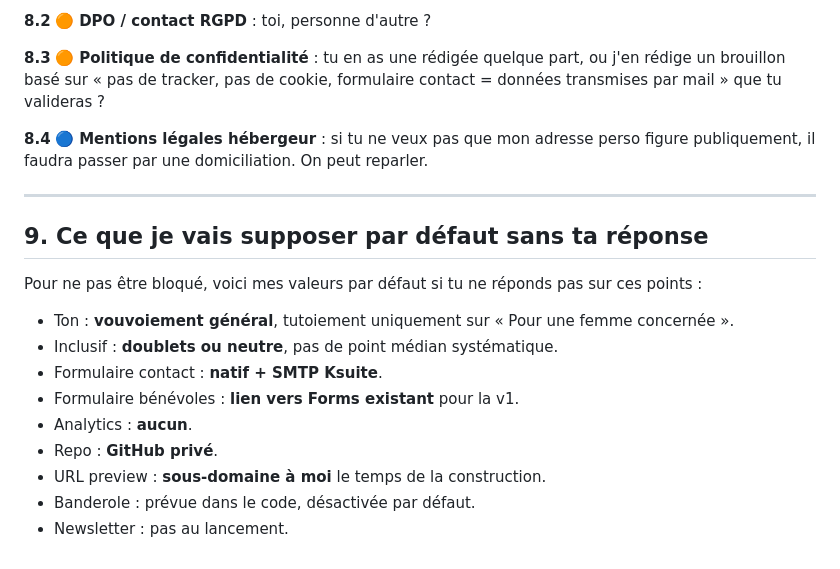
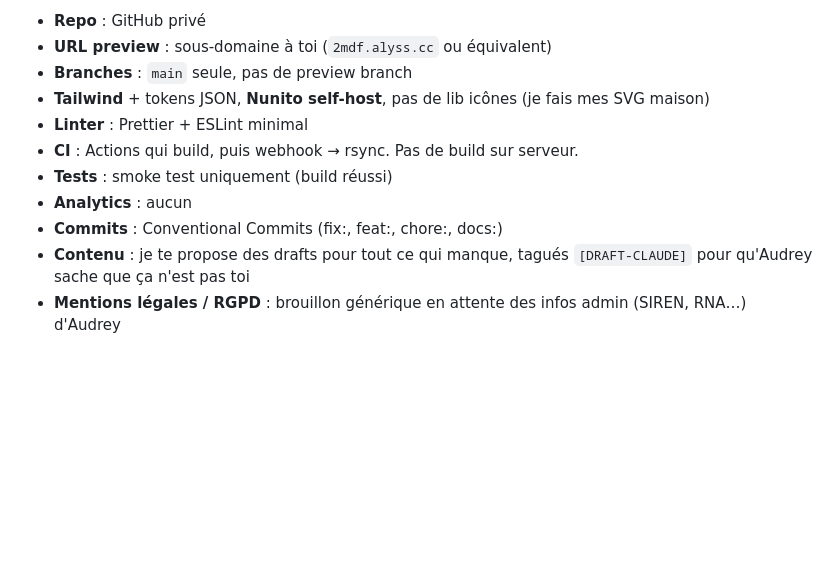
Before and after one commit to aliceout/2mains, a Markdown page: QUESTIONS.md, the part around one of its changes. Rendered like a GitHub page; blank space fills up the shorter version.

```diff
--- a/QUESTIONS.md
+++ b/QUESTIONS.md
@@ -132,22 +118,12 @@ Légende : 🔴 bloquant avant Phase 1 · 🟠 bloquant avant Phase 3 · 🟡 à
 
-**8.2** 🟠 **DPO / contact RGPD** : toi, personne d'autre ?
-
-**8.3** 🟠 **Politique de confidentialité** : tu en as une rédigée quelque part, ou j'en rédige un brouillon basé sur « pas de tracker, pas de cookie, formulaire contact = données transmises par mail » que tu valideras ?
-
-**8.4** 🔵 **Mentions légales hébergeur** : si tu ne veux pas que mon adresse perso figure publiquement, il faudra passer par une domiciliation. On peut reparler.
-
----
-
-## 9. Ce que je vais supposer par défaut sans ta réponse
-
-Pour ne pas être bloqué, voici mes valeurs par défaut si tu ne réponds pas sur ces points :
-
-- Ton : **vouvoiement général**, tutoiement uniquement sur « Pour une femme concernée ».
-- Inclusif : **doublets ou neutre**, pas de point médian systématique.
-- Formulaire contact : **natif + SMTP Ksuite**.
-- Formulaire bénévoles : **lien vers Forms existant** pour la v1.
-- Analytics : **aucun**.
-- Repo : **GitHub privé**.
-- URL preview : **sous-domaine à moi** le temps de la construction.
-- Banderole : prévue dans le code, désactivée par défaut.
-- Newsletter : pas au lancement.
+- **Repo** : GitHub privé
+- **URL preview** : sous-domaine à toi (`2mdf.alyss.cc` ou équivalent)
+- **Branches** : `main` seule, pas de preview branch
+- **Tailwind** + tokens JSON, **Nunito self-host**, pas de lib icônes (je fais mes SVG maison)
+- **Linter** : Prettier + ESLint minimal
+- **CI** : Actions qui build, puis webhook → rsync. Pas de build sur serveur.
+- **Tests** : smoke test uniquement (build réussi)
+- **Analytics** : aucun
+- **Commits** : Conventional Commits (fix:, feat:, chore:, docs:)
+- **Contenu** : je te propose des drafts pour tout ce qui manque, tagués `[DRAFT-CLAUDE]` pour qu'Audrey sache que ça n'est pas toi
+- **Mentions légales / RGPD** : brouillon générique en attente des infos admin (SIREN, RNA…) d'Audrey
```
Also changed, not shown: other parts of QUESTIONS.md (+62 -76 lines).
